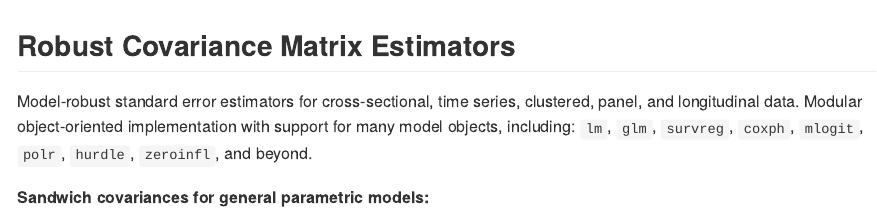
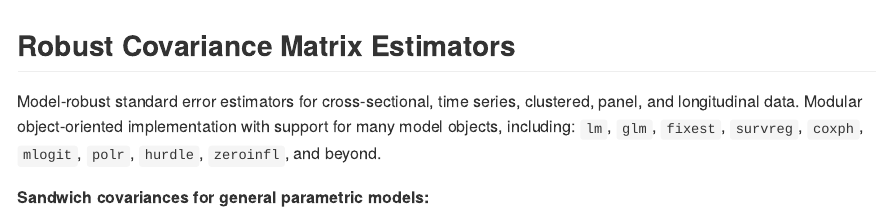
Before and after one commit to finite-sample/sandwich, an R Markdown document (pkg/README.Rmd): the page in a window 1100 px wide, from its top. The pictures show the output file pkg/README.md that the author committed with the source, drawn offline in the style of GitHub.

Commit message:
add fixest to list of supported model objects

```diff
--- a/pkg/README.Rmd
+++ b/pkg/README.Rmd
@@ -17,7 +17,7 @@ library("lmtest")
 
 Model-robust standard error estimators for cross-sectional, time series, clustered, panel, and longitudinal data.
 Modular object-oriented implementation with support for many model objects, including:
-`lm`, `glm`, `survreg`, `coxph`, `mlogit`, `polr`, `hurdle`, `zeroinfl`, and beyond.
+`lm`, `glm`, `fixest`, `survreg`, `coxph`, `mlogit`, `polr`, `hurdle`, `zeroinfl`, and beyond.
 
 **Sandwich covariances for general parametric models:**
 
```
Also changed, not shown: pkg/README.md.
